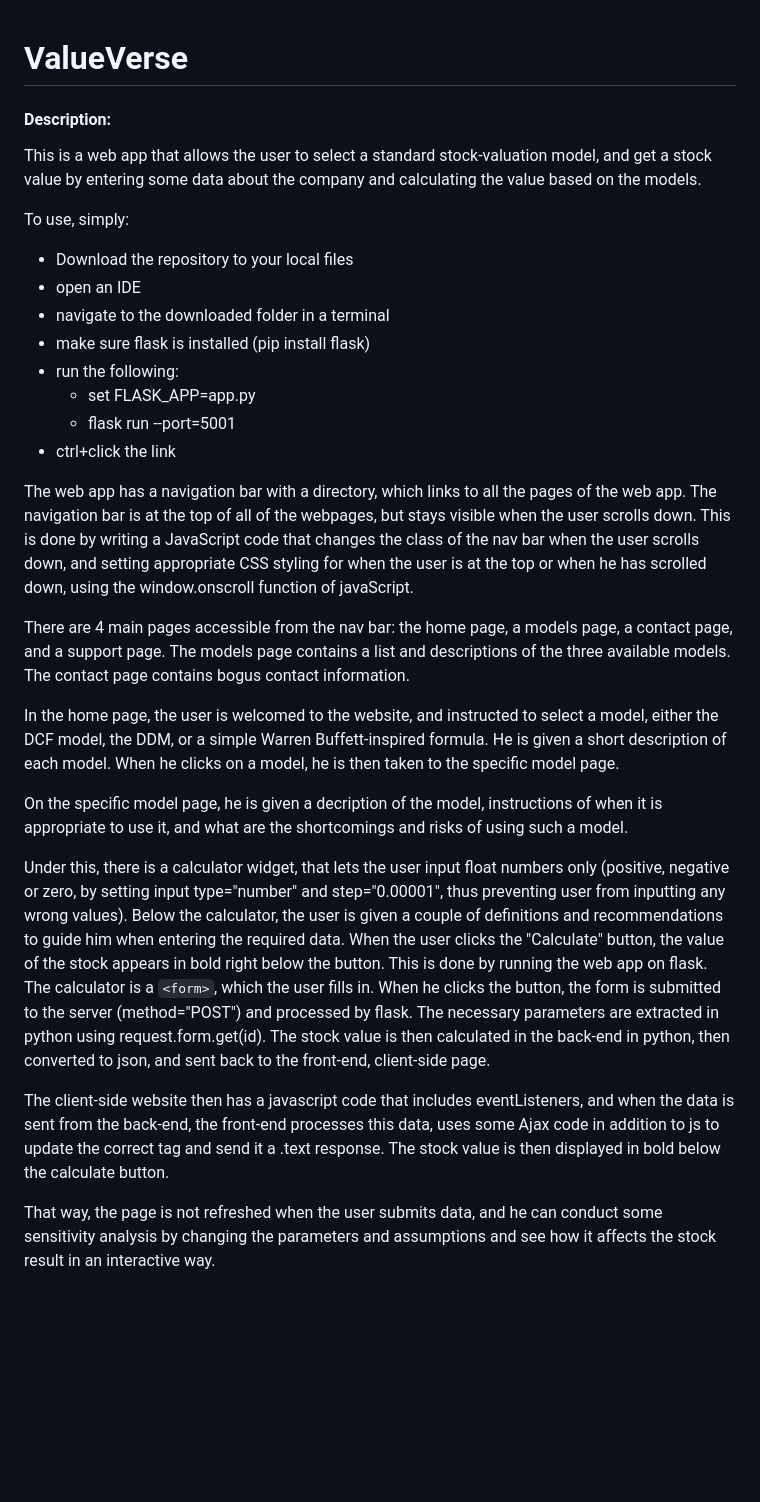
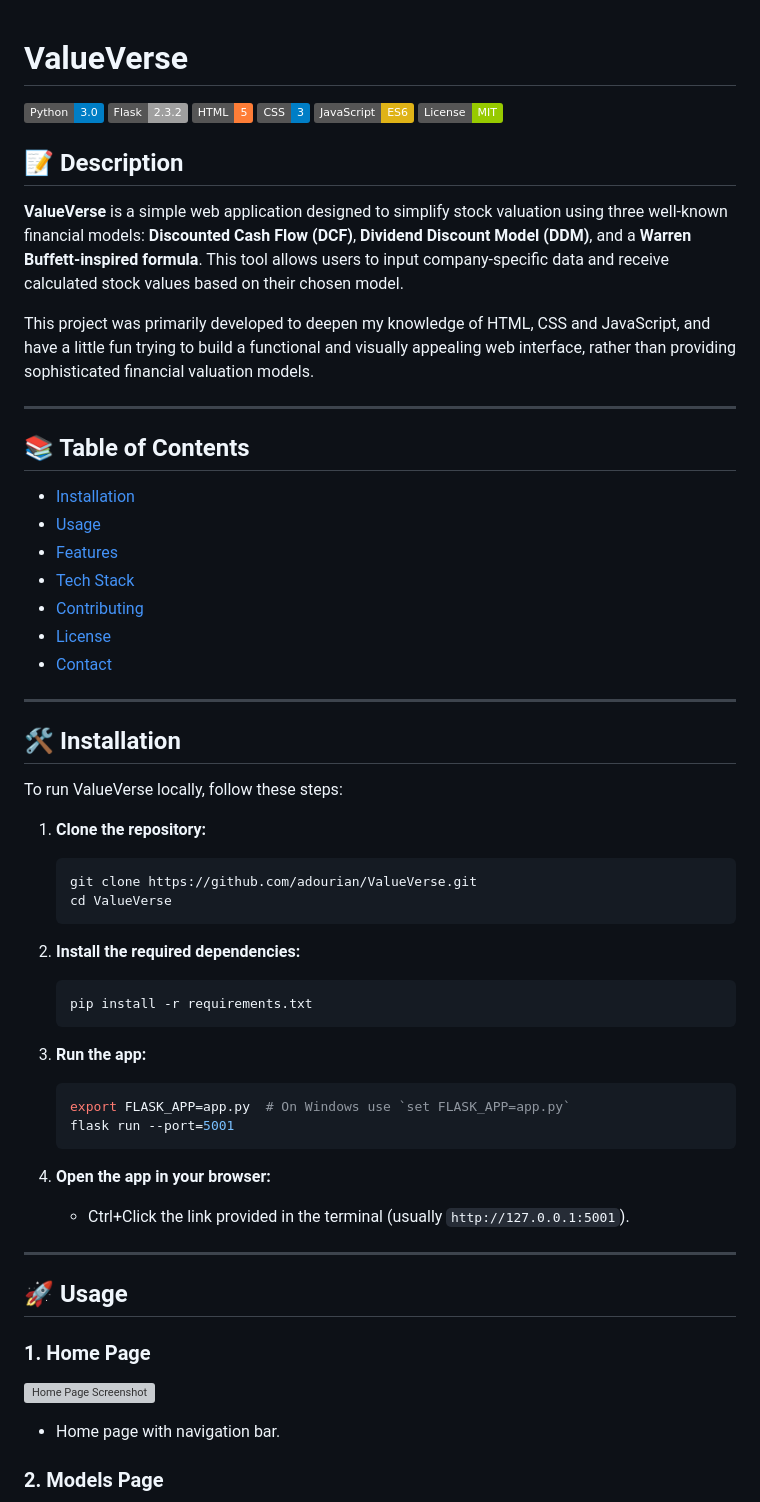
Before and after one commit to adourian/ValueVerse, a Markdown page: README.md, the part around one of its changes. GitHub-like rendering; badges without logos; blank space fills up the shorter version; grey boxes are pictures that could not be loaded.

Commit message:
Update README.md
Revamped README.md to make it look more professional

````diff
--- a/README.md
+++ b/README.md
@@ -1,30 +1,65 @@
 # ValueVerse
 
-#### Description:
-This is a web app that allows the user to select a standard stock-valuation model, and get a stock value by entering some data about the company and calculating the value based on the models.
 
-To use, simply:
+![Python](https://img.shields.io/badge/Python-3.0-blue)
+![Flask](https://img.shields.io/badge/Flask-2.3.2-lightgrey)
+![HTML](https://img.shields.io/badge/HTML-5-orange)
+![CSS](https://img.shields.io/badge/CSS-3-blue)
+![JavaScript](https://img.shields.io/badge/JavaScript-ES6-yellow)
+![License](https://img.shields.io/badge/License-MIT-green)
 
-- Download the repository to your local files
-- open an IDE
-- navigate to the downloaded folder in a terminal
-- make sure flask is installed (pip install flask)
-- run the following:
-    - set FLASK_APP=app.py
-    - flask run --port=5001
-- ctrl+click the link
+## 📝 Description
+**ValueVerse** is a simple web application designed to simplify stock valuation using three well-known financial models: **Discounted Cash Flow (DCF)**, **Dividend Discount Model (DDM)**, and a **Warren Buffett-inspired formula**. This tool allows users to input company-specific data and receive calculated stock values based on their chosen model.
 
+This project was primarily developed to deepen my knowledge of HTML, CSS and JavaScript, and have a little fun trying to build a functional and visually appealing web interface, rather than providing sophisticated financial valuation models.
 
-The web app has a navigation bar with a directory, which links to all the pages of the web app. The navigation bar is at the top of all of the webpages, but stays visible when the user scrolls down. This is done by writing a JavaScript code that changes the class of the nav bar when the user scrolls down, and setting appropriate CSS styling for when the user is at the top or when he has scrolled down, using the window.onscroll function of javaScript.
+---
 
-There are 4 main pages accessible from the nav bar: the home page, a models page, a contact page, and a support page. The models page contains a list and descriptions of the three available models. The contact page contains bogus contact information.
+## 📚 Table of Contents
 
-In the home page, the user is welcomed to the website, and instructed to select a model, either the DCF model, the DDM, or a simple Warren Buffett-inspired formula. He is given a short description of each model. When he clicks on a model, he is then taken to the specific model page.
+- [Installation](#installation)
+- [Usage](#usage)
+- [Features](#features)
+- [Tech Stack](#tech-stack)
+- [Contributing](#contributing)
+- [License](#license)
+- [Contact](#contact)
 
-On the specific model page, he is given a decription of the model, instructions of when it is appropriate to use it, and what are the shortcomings and risks of using such a model.
+---
 
-Under this, there is a calculator widget, that lets the user input float numbers only (positive, negative or zero, by setting input type="number" and step="0.00001", thus preventing user from inputting any wrong values). Below the calculator, the user is given a couple of definitions and recommendations to guide him when entering the required data. When the user clicks the "Calculate" button, the value of the stock appears in bold right below the button. This is done by running the web app on flask. The calculator is a `<form>`, which the user fills in. When he clicks the button, the form is submitted to the server (method="POST") and processed by flask. The necessary parameters are extracted in python using request.form.get(id). The stock value is then calculated in the back-end in python, then converted to json, and sent back to the front-end, client-side page.
+## 🛠️ Installation
 
-The client-side website then has a javascript code that includes eventListeners, and when the data is sent from the back-end, the front-end processes this data, uses some Ajax code in addition to js to update the correct tag and send it a .text response. The stock value is then displayed in bold below the calculate button.
+To run ValueVerse locally, follow these steps:
 
-That way, the page is not refreshed when the user submits data, and he can conduct some sensitivity analysis by changing the parameters and assumptions and see how it affects the stock result in an interactive way.
+1. **Clone the repository:**
+    ```bash
+    git clone https://github.com/adourian/ValueVerse.git
+    cd ValueVerse
+    ```
+
+2. **Install the required dependencies:**
+    ```bash
+    pip install -r requirements.txt
+    ```
+
+3. **Run the app:**
+    ```bash
+    export FLASK_APP=app.py  # On Windows use `set FLASK_APP=app.py`
+    flask run --port=5001
+    ```
+
+4. **Open the app in your browser:**
+    - Ctrl+Click the link provided in the terminal (usually `http://127.0.0.1:5001`).
+
+---
+
+## 🚀 Usage
+
+### 1. **Home Page**
+
+![Home Page Screenshot](https://github.com/adourian/ValueVerse/blob/main/images/Homepage.PNG)
+
+- Home page with navigation bar.
+
+### 2. **Models Page**
+
````
Also changed, not shown: other parts of README.md (+39 -0 lines).
